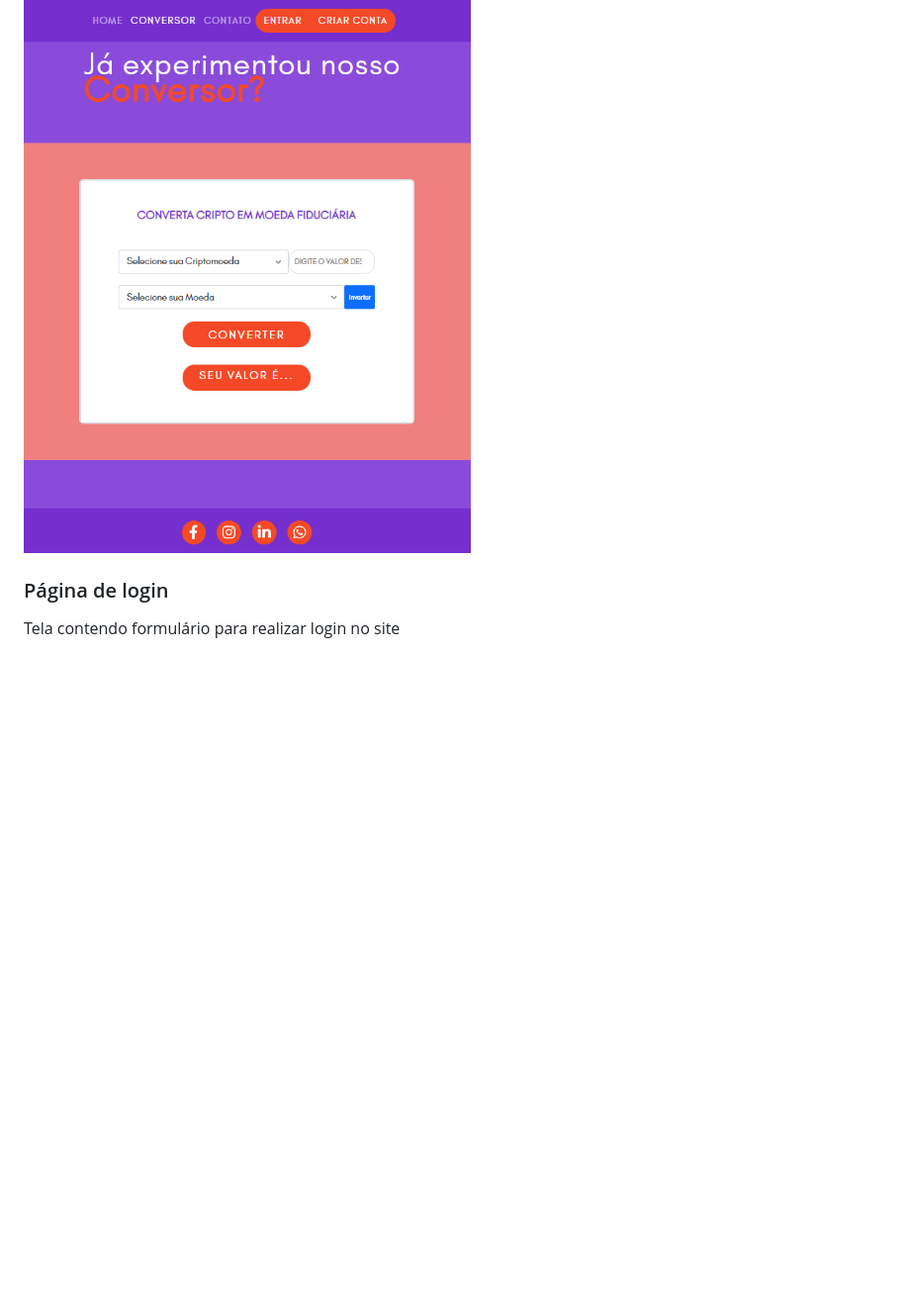
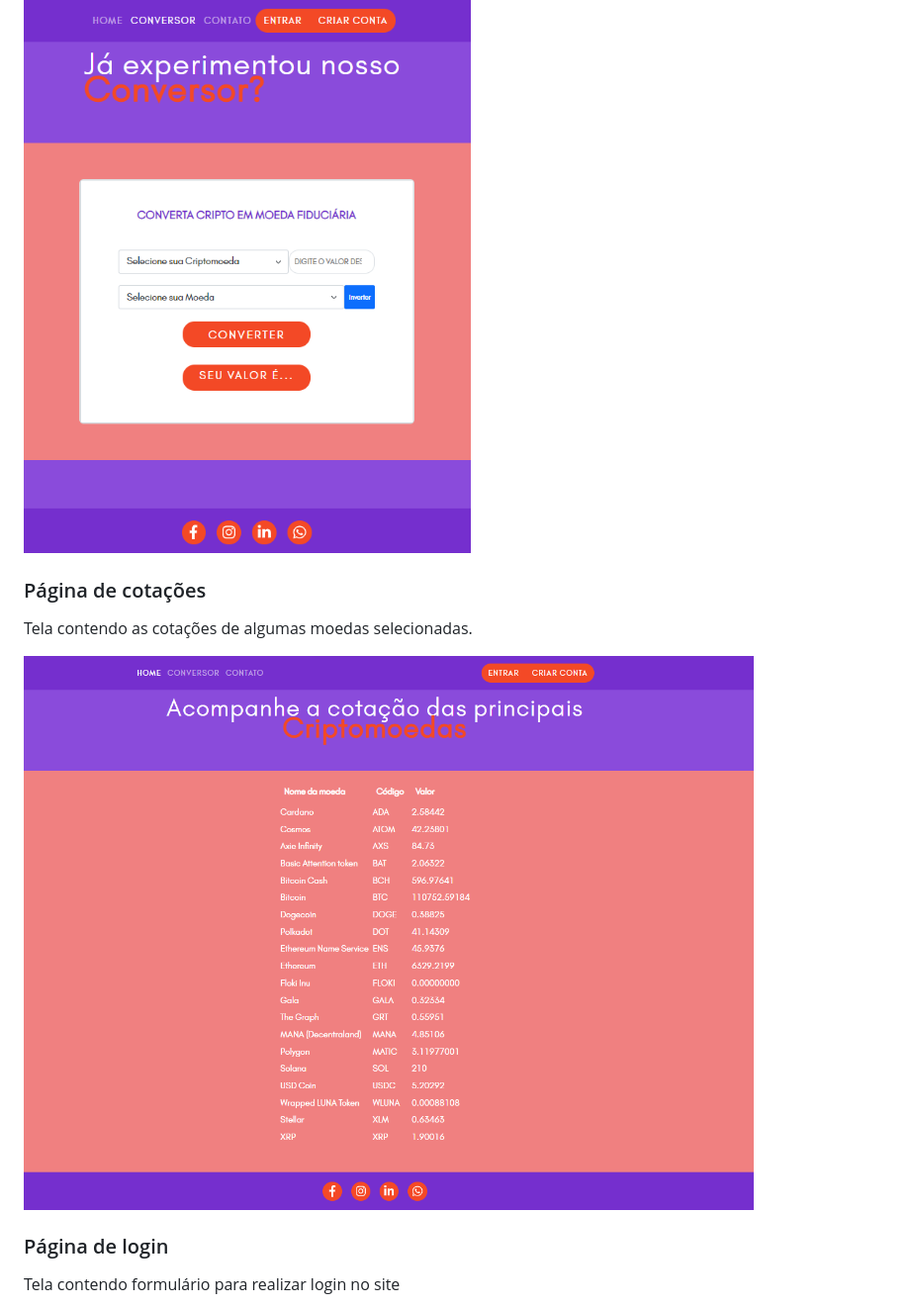
Before and after one commit to ICEI-PUC-Minas-PMV-ADS/crypto-conversor, a Markdown page: docs/06-Template padrão do Site.md, the part around the change printed below. Shown: that part at 99% size. GitHub-like rendering; pictures changed too: docs/img/tela_cotacoes.png (added); blank space fills up the shorter version.

Commit message:
tela cotações

```diff
--- a/docs/06-Template padrão do Site.md
+++ b/docs/06-Template padrão do Site.md
@@ -25,6 +25,12 @@ Tela contendo o serviço de conversão de moedas digitais e fiduciárias.
 
 ![Landing page](img/tela_conversao.png)
 
+### Página de cotações
+
+Tela contendo as cotações de algumas moedas selecionadas.
+
+![Landing page](img/tela_cotacoes.png)
+
 
 ### Página de login
 
```
Also changed, not shown: other parts of docs/06-Template padrão do Site.md (+0 -1 lines).
